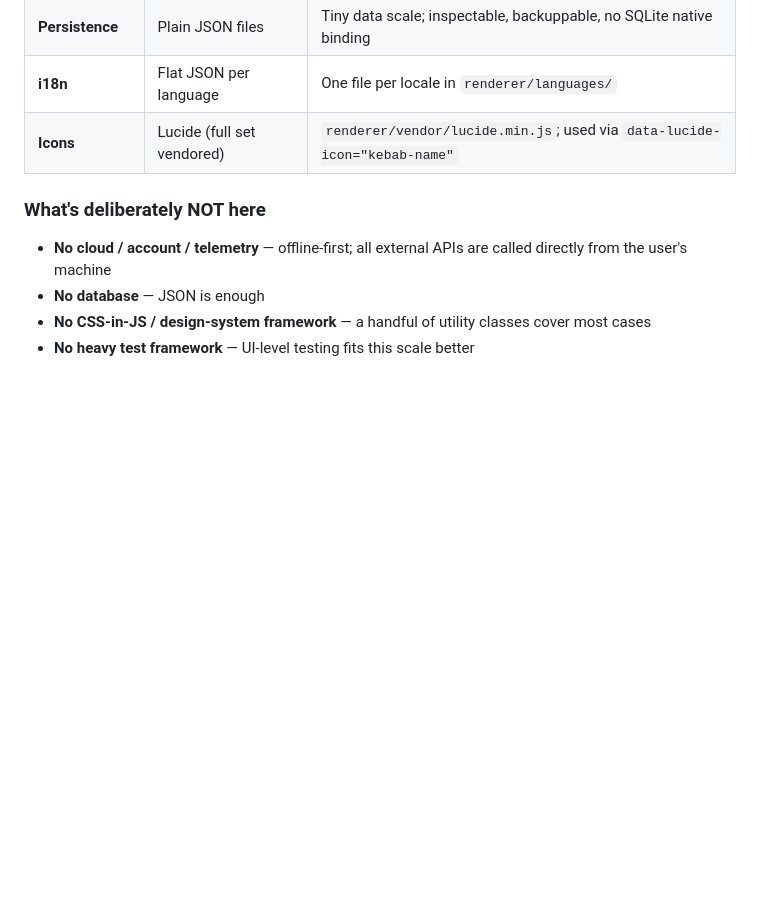
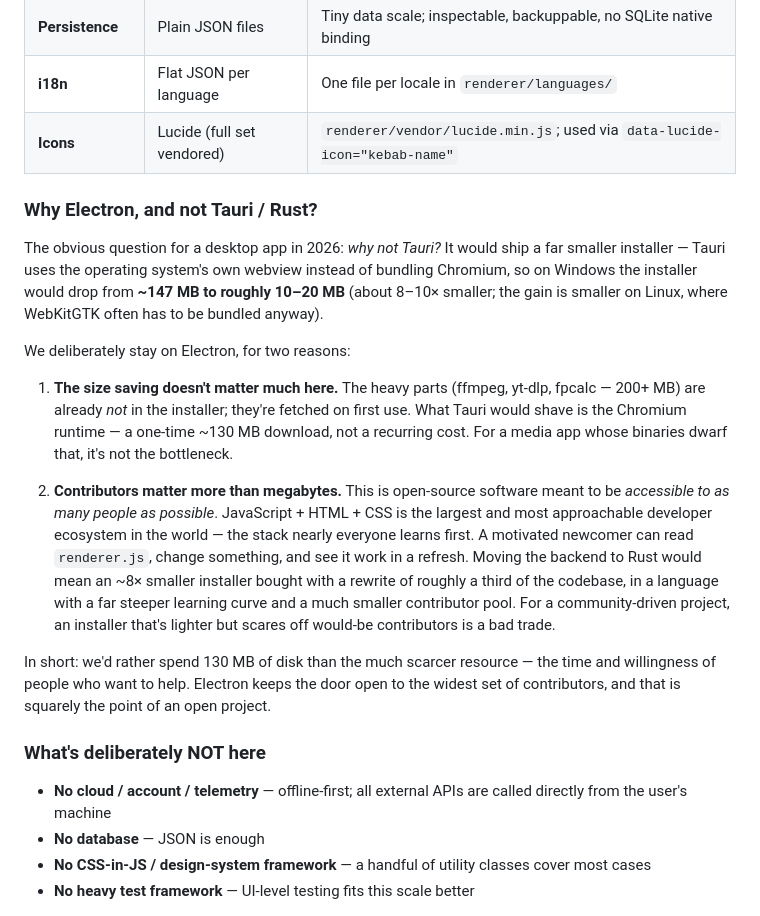
Before and after one commit to flux-hub-app/flux-hub, a Markdown page: README.md, the part around the change. Drawn GitHub-style; blank space fills up the shorter version.

Commit message:
docs: explain why FLUX stays on Electron rather than Tauri/Rust
Add a 'Why Electron, and not Tauri / Rust?' subsection to the tech-stack
docs: the installer size saving (~147 MB -> ~10-20 MB) is a one-time
runtime cost, not the bottleneck, and accessibility to the large
JS/HTML/CSS contributor base outweighs it for an open-source project.

```diff
--- a/README.md
+++ b/README.md
@@ -316,6 +316,34 @@ APIs directly — the Electron security baseline.
 | **i18n** | Flat JSON per language | One file per locale in `renderer/languages/` |
 | **Icons** | Lucide (full set vendored) | `renderer/vendor/lucide.min.js`; used via `data-lucide-icon="kebab-name"` |
 
+### Why Electron, and not Tauri / Rust?
+
+The obvious question for a desktop app in 2026: *why not Tauri?* It would ship a far
+smaller installer — Tauri uses the operating system's own webview instead of bundling
+Chromium, so on Windows the installer would drop from **~147 MB to roughly 10–20 MB**
+(about 8–10× smaller; the gain is smaller on Linux, where WebKitGTK often has to be
+bundled anyway).
+
+We deliberately stay on Electron, for two reasons:
+
+1. **The size saving doesn't matter much here.** The heavy parts (ffmpeg, yt-dlp, fpcalc —
+   200+ MB) are already *not* in the installer; they're fetched on first use. What Tauri
+   would shave is the Chromium runtime — a one-time ~130 MB download, not a recurring cost.
+   For a media app whose binaries dwarf that, it's not the bottleneck.
+
+2. **Contributors matter more than megabytes.** This is open-source software meant to be
+   *accessible to as many people as possible*. JavaScript + HTML + CSS is the largest and
+   most approachable developer ecosystem in the world — the stack nearly everyone learns
+   first. A motivated newcomer can read `renderer.js`, change something, and see it work in
+   a refresh. Moving the backend to Rust would mean an ~8× smaller installer bought with a
+   rewrite of roughly a third of the codebase, in a language with a far steeper learning
+   curve and a much smaller contributor pool. For a community-driven project, an installer
+   that's lighter but scares off would-be contributors is a bad trade.
+
+In short: we'd rather spend 130 MB of disk than the much scarcer resource — the time and
+willingness of people who want to help. Electron keeps the door open to the widest set of
+contributors, and that is squarely the point of an open project.
+
 ### What's deliberately NOT here
 
 - **No cloud / account / telemetry** — offline-first; all external APIs are called directly from the user's machine
```
